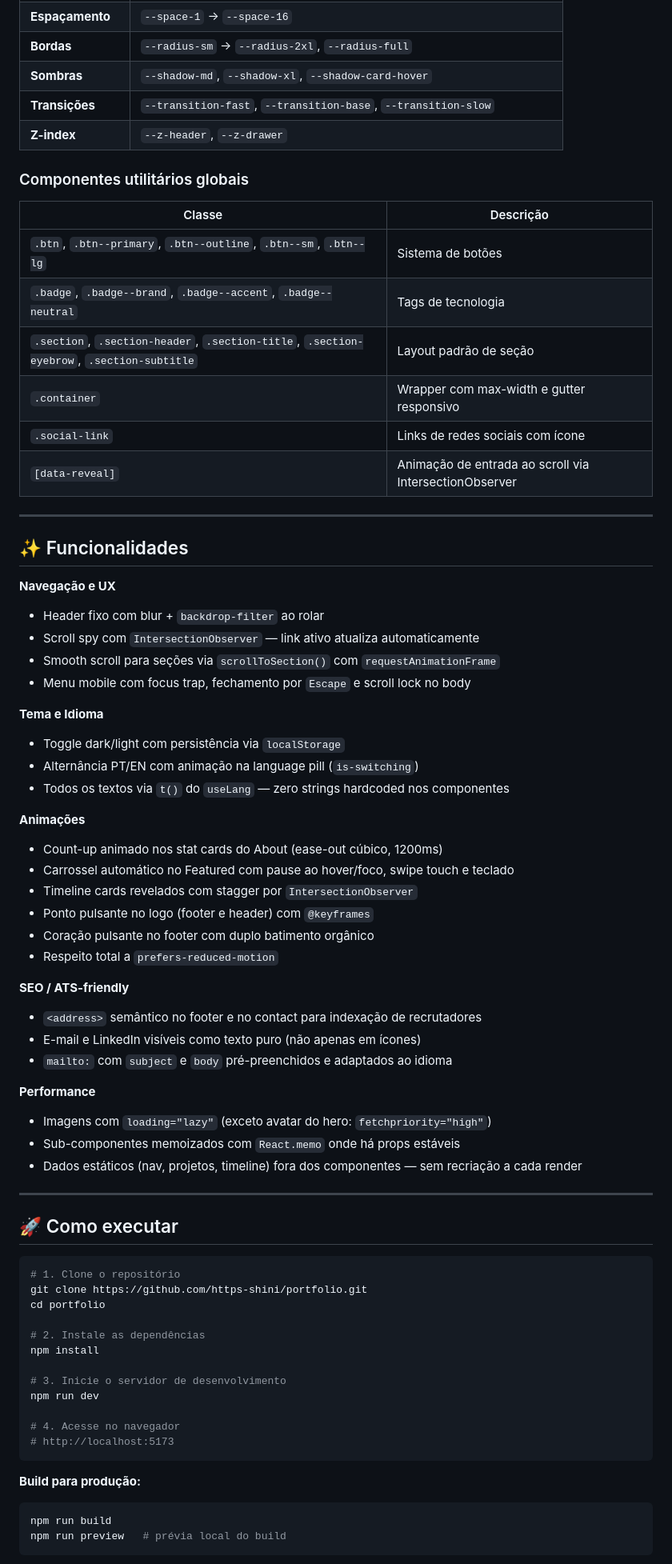
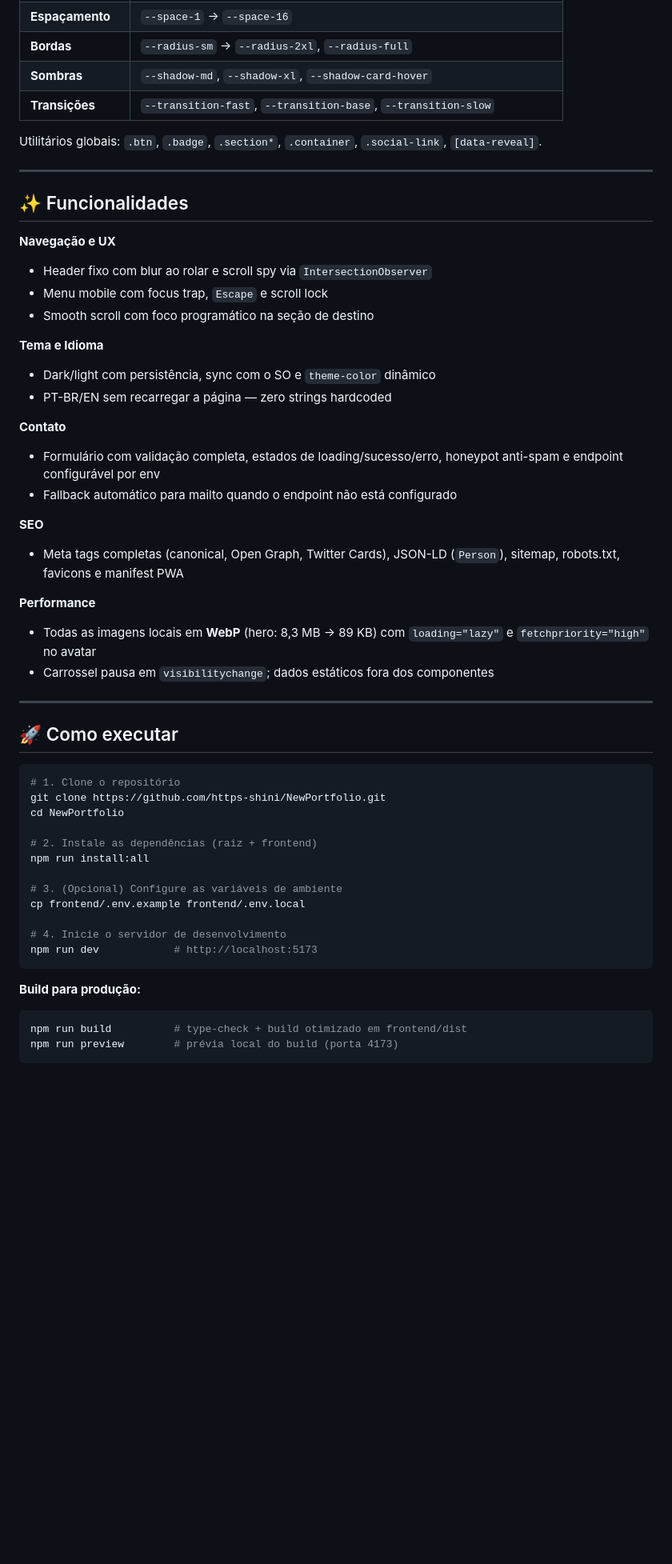
Before and after one commit to https-shini/NewPortfolio, a Markdown page: README.md, the part around one of its changes. Shown at 80% size. Drawn GitHub-style; blank space fills up the shorter version.

````diff
--- a/README.md
+++ b/README.md
@@ -133,18 +150,8 @@ O sistema de design é baseado em **tokens CSS** definidos no arquivo global. Su
 | **Bordas**          | `--radius-sm` → `--radius-2xl`, `--radius-full`                          |
 | **Sombras**         | `--shadow-md`, `--shadow-xl`, `--shadow-card-hover`                      |
 | **Transições**      | `--transition-fast`, `--transition-base`, `--transition-slow`            |
-| **Z-index**         | `--z-header`, `--z-drawer`                                               |
 
-### Componentes utilitários globais
-
-| Classe                                                                                   | Descrição                                              |
-| ---------------------------------------------------------------------------------------- | ------------------------------------------------------ |
-| `.btn`, `.btn--primary`, `.btn--outline`, `.btn--sm`, `.btn--lg`                         | Sistema de botões                                      |
-| `.badge`, `.badge--brand`, `.badge--accent`, `.badge--neutral`                           | Tags de tecnologia                                     |
-| `.section`, `.section-header`, `.section-title`, `.section-eyebrow`, `.section-subtitle` | Layout padrão de seção                                 |
-| `.container`                                                                             | Wrapper com max-width e gutter responsivo              |
-| `.social-link`                                                                           | Links de redes sociais com ícone                       |
-| `[data-reveal]`                                                                          | Animação de entrada ao scroll via IntersectionObserver |
+Utilitários globais: `.btn`, `.badge`, `.section*`, `.container`, `.social-link`, `[data-reveal]`.
 
 ---
 
@@ -152,37 +159,28 @@ O sistema de design é baseado em **tokens CSS** definidos no arquivo global. Su
 
 **Navegação e UX**
 
-- Header fixo com blur + `backdrop-filter` ao rolar
-- Scroll spy com `IntersectionObserver` — link ativo atualiza automaticamente
-- Smooth scroll para seções via `scrollToSection()` com `requestAnimationFrame`
-- Menu mobile com focus trap, fechamento por `Escape` e scroll lock no body
+- Header fixo com blur ao rolar e scroll spy via `IntersectionObserver`
+- Menu mobile com focus trap, `Escape` e scroll lock
+- Smooth scroll com foco programático na seção de destino
 
 **Tema e Idioma**
 
-- Toggle dark/light com persistência via `localStorage`
-- Alternância PT/EN com animação na language pill (`is-switching`)
-- Todos os textos via `t()` do `useLang` — zero strings hardcoded nos componentes
+- Dark/light com persistência, sync com o SO e `theme-color` dinâmico
+- PT-BR/EN sem recarregar a página — zero strings hardcoded
 
-**Animações**
+**Contato**
 
-- Count-up animado nos stat cards do About (ease-out cúbico, 1200ms)
-- Carrossel automático no Featured com pause ao hover/foco, swipe touch e teclado
-- Timeline cards revelados com stagger por `IntersectionObserver`
-- Ponto pulsante no logo (footer e header) com `@keyframes`
-- Coração pulsante no footer com duplo batimento orgânico
-- Respeito total a `prefers-reduced-motion`
+- Formulário com validação completa, estados de loading/sucesso/erro, honeypot anti-spam e endpoint configurável por env
+- Fallback automático para mailto quando o endpoint não está configurado
 
-**SEO / ATS-friendly**
+**SEO**
 
-- `<address>` semântico no footer e no contact para indexação de recrutadores
-- E-mail e LinkedIn visíveis como texto puro (não apenas em ícones)
-- `mailto:` com `subject` e `body` pré-preenchidos e adaptados ao idioma
+- Meta tags completas (canonical, Open Graph, Twitter Cards), JSON-LD (`Person`), sitemap, robots.txt, favicons e manifest PWA
 
 **Performance**
 
-- Imagens com `loading="lazy"` (exceto avatar do hero: `fetchpriority="high"`)
-- Sub-componentes memoizados com `React.memo` onde há props estáveis
-- Dados estáticos (nav, projetos, timeline) fora dos componentes — sem recriação a cada render
+- Todas as imagens locais em **WebP** (hero: 8,3 MB → 89 KB) com `loading="lazy"` e `fetchpriority="high"` no avatar
+- Carrossel pausa em `visibilitychange`; dados estáticos fora dos componentes
 
 ---
 
@@ -190,23 +188,23 @@ O sistema de design é baseado em **tokens CSS** definidos no arquivo global. Su
 
 ```bash
 # 1. Clone o repositório
-git clone https://github.com/https-shini/portfolio.git
-cd portfolio
+git clone https://github.com/https-shini/NewPortfolio.git
+cd NewPortfolio
 
-# 2. Instale as dependências
-npm install
+# 2. Instale as dependências (raiz + frontend)
+npm run install:all
 
-# 3. Inicie o servidor de desenvolvimento
-npm run dev
+# 3. (Opcional) Configure as variáveis de ambiente
+cp frontend/.env.example frontend/.env.local
 
-# 4. Acesse no navegador
-# http://localhost:5173
+# 4. Inicie o servidor de desenvolvimento
+npm run dev            # http://localhost:5173
 ```
 
 **Build para produção:**
 
 ```bash
-npm run build
-npm run preview   # prévia local do build
+npm run build          # type-check + build otimizado em frontend/dist
+npm run preview        # prévia local do build (porta 4173)
 ```
 
````
Also changed, not shown: other parts of README.md (+151 -112 lines).
